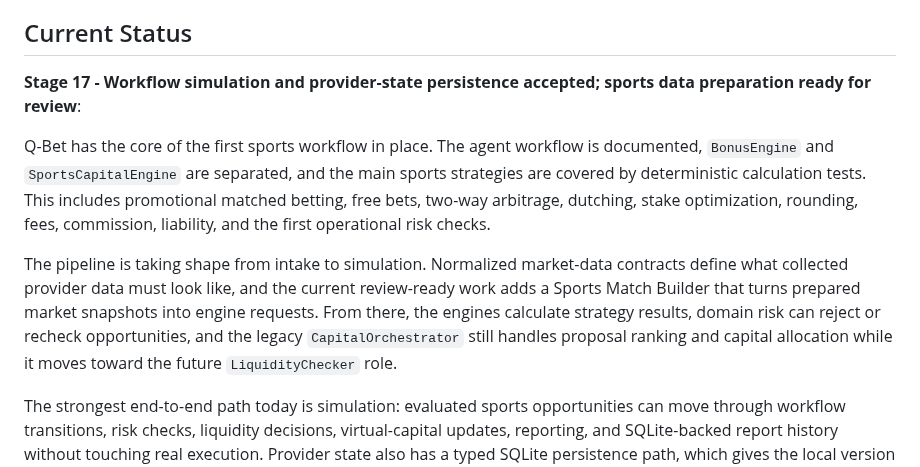
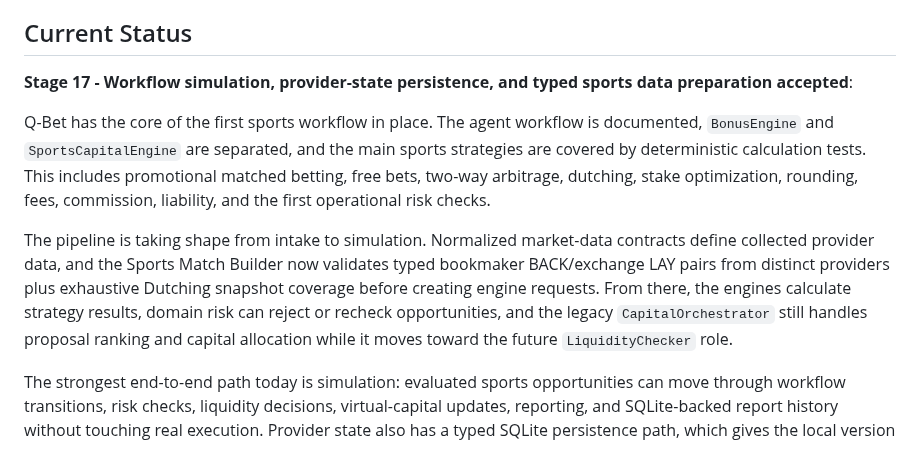
Before and after one commit to BytecodeBrewer/Q-Bet, a Markdown page: README.md, the part around the change. Rendered like a GitHub page.

Commit message:
docs(#51): update sports preparation status

```diff
--- a/README.md
+++ b/README.md
@@ -6,11 +6,11 @@ Q-Bet is a cloud-ready web application for a multi-engine quant betting portfoli
 
 ## Current Status
 
-**Stage 17 - Workflow simulation and provider-state persistence accepted; sports data preparation ready for review**:
+**Stage 17 - Workflow simulation, provider-state persistence, and typed sports data preparation accepted**:
 
 Q-Bet has the core of the first sports workflow in place. The agent workflow is documented, `BonusEngine` and `SportsCapitalEngine` are separated, and the main sports strategies are covered by deterministic calculation tests. This includes promotional matched betting, free bets, two-way arbitrage, dutching, stake optimization, rounding, fees, commission, liability, and the first operational risk checks.
 
-The pipeline is taking shape from intake to simulation. Normalized market-data contracts define what collected provider data must look like, and the current review-ready work adds a Sports Match Builder that turns prepared market snapshots into engine requests. From there, the engines calculate strategy results, domain risk can reject or recheck opportunities, and the legacy `CapitalOrchestrator` still handles proposal ranking and capital allocation while it moves toward the future `LiquidityChecker` role.
+The pipeline is taking shape from intake to simulation. Normalized market-data contracts define collected provider data, and the Sports Match Builder now validates typed bookmaker BACK/exchange LAY pairs from distinct providers plus exhaustive Dutching snapshot coverage before creating engine requests. From there, the engines calculate strategy results, domain risk can reject or recheck opportunities, and the legacy `CapitalOrchestrator` still handles proposal ranking and capital allocation while it moves toward the future `LiquidityChecker` role.
 
 The strongest end-to-end path today is simulation: evaluated sports opportunities can move through workflow transitions, risk checks, liquidity decisions, virtual-capital updates, reporting, and SQLite-backed report history without touching real execution. Provider state also has a typed SQLite persistence path, which gives the local version a practical bridge toward Supabase/PostgreSQL later.
 
```
